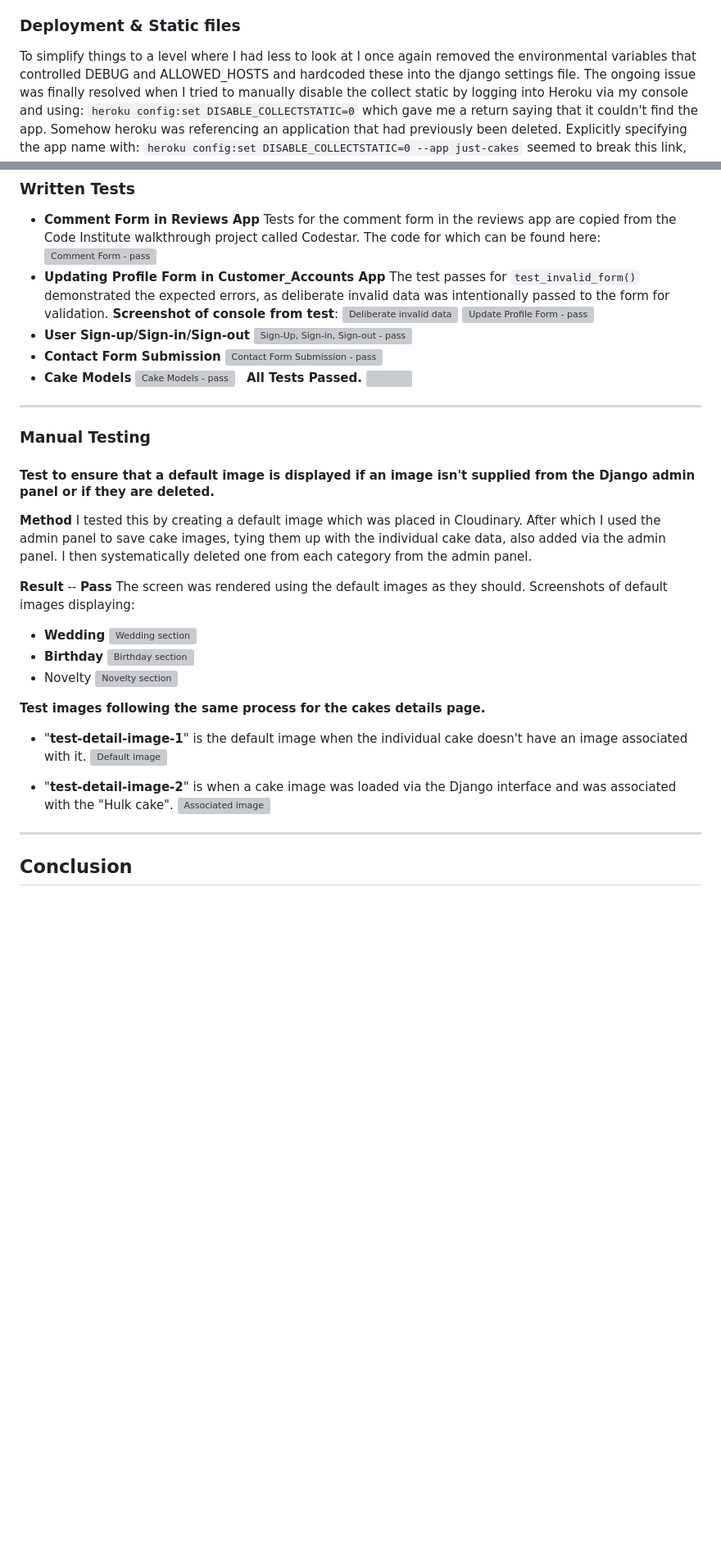
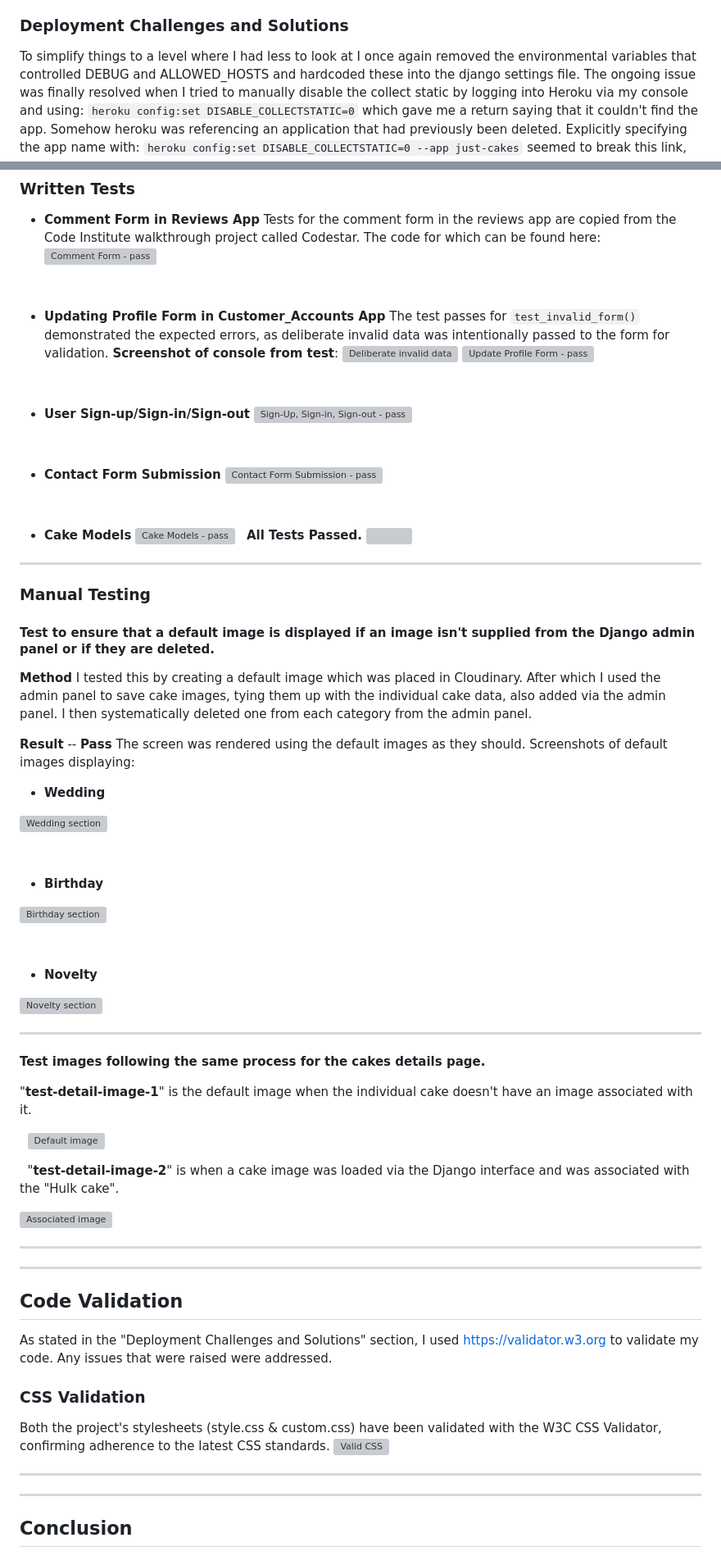
Before and after one commit to CheyenneMDavid/Just-Cakes, a Markdown page: README.md, 2 parts joined by grey strips. Shown at 82% size. Rendered like a GitHub page; blank space fills up the shorter version; grey boxes are pictures that could not be loaded.

Commit message:
Add to Code Validation section

````diff
--- a/README.md
+++ b/README.md
@@ -299,7 +299,7 @@ However... Upon rendering the screen the copy and pasting had taken html styles
 I tried to clean the output by using ```{{ post.content|striptags }}``` and that did work, but not with truncation, so I decided to not bother with the striptags command on the bases that users would normally be entering text a fresh and this issue is unlikely to arise.
 
 
-### Deployment & Static files
+### Deployment Challenges and Solutions
   To simplify things to a level where I had less to look at I once again removed the environmental variables that controlled DEBUG and ALLOWED_HOSTS and hardcoded these into the django settings file.
   The ongoing issue was finally resolved when I tried to manually disable the collect static by logging into Heroku via my console and using:
   `heroku config:set DISABLE_COLLECTSTATIC=0` which gave me a return saying that it couldn't find the app.
@@ -425,12 +426,16 @@
 **Screenshot of console from test**:
 ![Deliberate invalid data](https://res.cloudinary.com/cheymd/image/upload/v1711505142/JustCakes-Readme-images/update-profile-form-test-console-display_bl37p9.png)
 ![Update Profile Form - pass](/customer_accounts/tests/test_forms.py)
+
 &nbsp;
 - **User Sign-up/Sign-in/Sign-out**
 ![Sign-Up, Sign-in, Sign-out - pass](/tests/test_authentication.py)
+
 &nbsp;
 - **Contact Form Submission**
 ![Contact Form Submission - pass](/contact/tests.py)
+
+
 &nbsp;
 - **Cake Models**
 ![Cake Models - pass](/cakes/tests/tests.py)
@@ -450,24 +455,46 @@ I then systematically deleted one  from each category from the admin panel.
 **Result** -- **Pass**
 The screen was rendered using the default images as they should.
 Screenshots of default images displaying:
+
 - **Wedding**
+
 ![Wedding section](https://res.cloudinary.com/cheymd/image/upload/v1711207106/JustCakes-Readme-images/default-wedding-image_rqnmyg.png)
+
 &nbsp;
 - **Birthday**
+
 ![Birthday section](https://res.cloudinary.com/cheymd/image/upload/v1711207086/JustCakes-Readme-images/default-birthday-image_cbmgli.png)
+
 &nbsp;
-- Novelty
+- **Novelty**
+
 ![Novelty section](https://res.cloudinary.com/cheymd/image/upload/v1711207106/JustCakes-Readme-images/default-wedding-image_rqnmyg.png)
 &nbsp;
+___
+**Test images following the same process for the cakes details page.**
 
-**Test images following the same process for the cakes details page.**
-- "**test-detail-image-1**" is the default image when the individual cake doesn't have an image associated with it.
+"**test-detail-image-1**" is the default image when the individual cake doesn't have an image associated with it.
+
+&nbsp;
 ![Default image](https://res.cloudinary.com/cheymd/image/upload/v1711207183/JustCakes-Readme-images/test-detail-image-1_o6v6qg.png)
+
 &nbsp;
+"**test-detail-image-2**" is when a cake image was loaded via the Django interface and was associated with the "Hulk cake".
 
-- "**test-detail-image-2**" is when a cake image was loaded via the Django interface and was associated with the "Hulk cake".
 ![Associated image](https://res.cloudinary.com/cheymd/image/upload/v1711207191/JustCakes-Readme-images/test-detail-image-2_qvyb6q.png)
 
+___
+___
+## Code Validation
+As stated in the "Deployment Challenges and Solutions" section, I used https://validator.w3.org to validate my code.  Any issues that were raised were addressed.
+
+### CSS Validation
+Both the project's stylesheets (style.css & custom.css) have been validated with the W3C CSS Validator, confirming adherence to the latest CSS standards.
+[![Valid CSS](http://jigsaw.w3.org/css-validator/images/vcss)](http://jigsaw.w3.org/css-validator/check/referer)
+
+
+
+___
 ___
 
 ## Conclusion
````
Also changed, not shown: other parts of README.md (+14 -10 lines).
